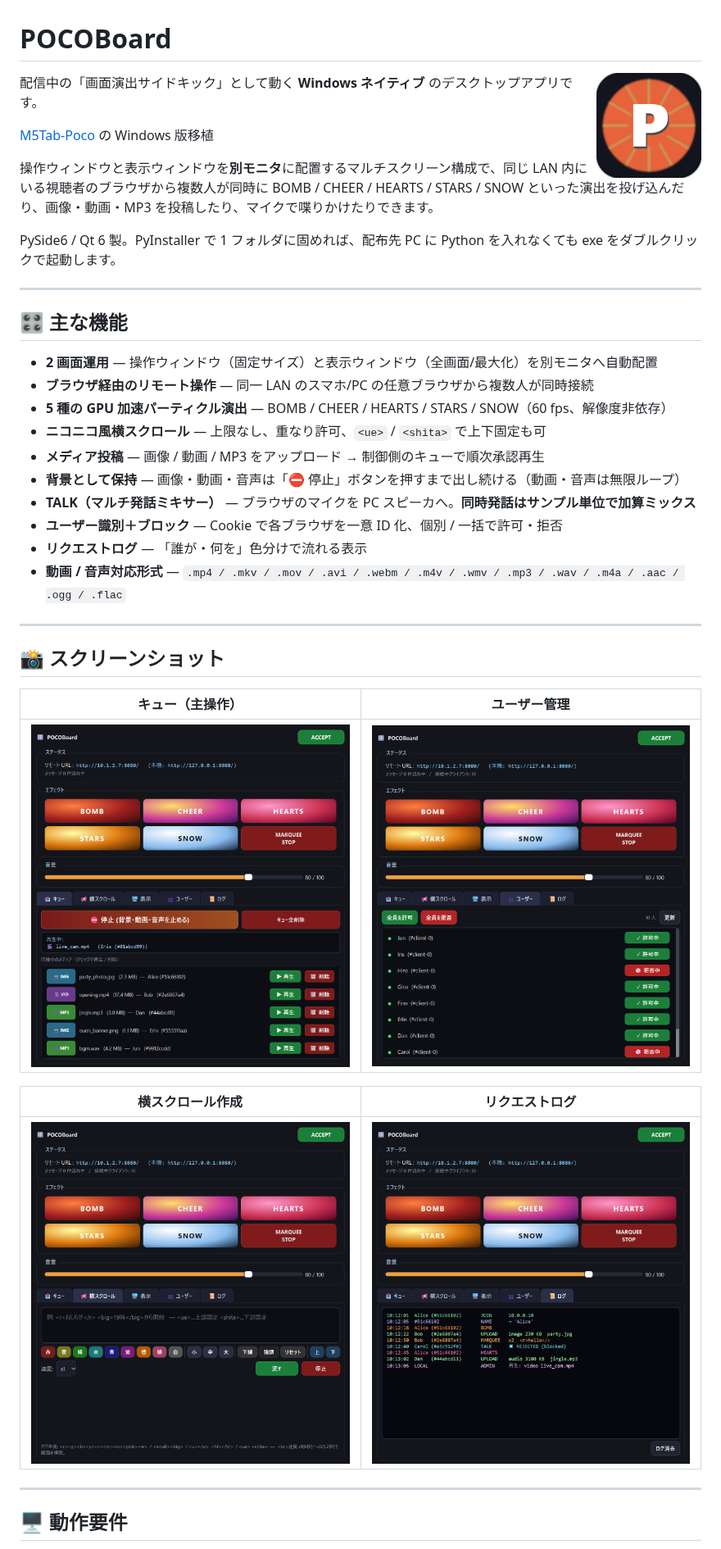
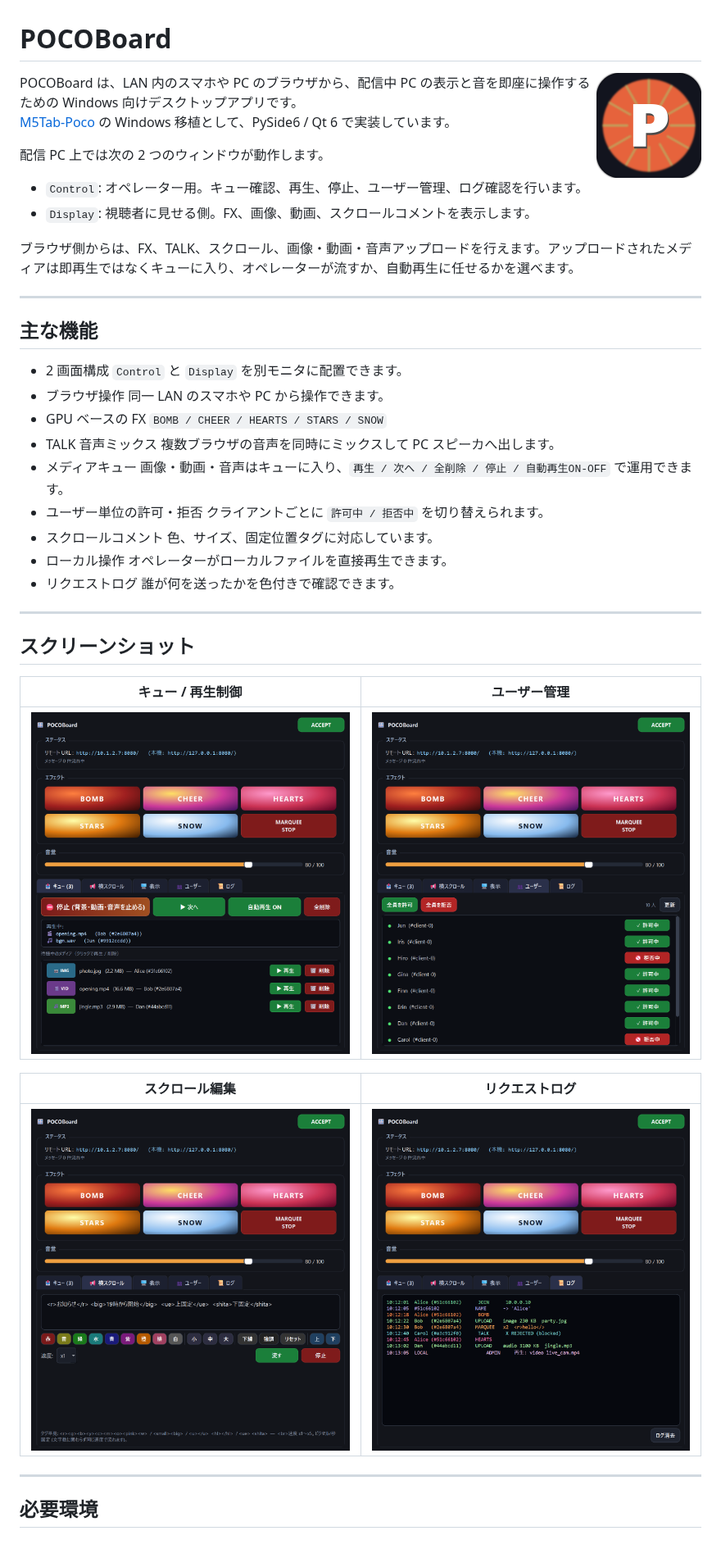
Before and after one commit to OwaHigashi/POCOBoard, a Markdown page: README.md, the part around one of its changes. Shown at 82% size. GitHub-like rendering; pictures changed too: docs/img/control_log.png, docs/img/control_marquee.png, docs/img/control_queue.png.

```diff
--- a/README.md
+++ b/README.md
@@ -2,42 +2,54 @@
 
 <img src="icon.png" width="128" align="right" alt="POCOBoard icon">
 
-配信中の「画面演出サイドキック」として動く **Windows ネイティブ** のデスクトップアプリです。
+POCOBoard は、LAN 内のスマホや PC のブラウザから、配信中 PC の表示と音を即座に操作するための Windows 向けデスクトップアプリです。
+[M5Tab-Poco](https://github.com/OwaHigashi/M5Tab-Poco) の Windows 移植として、PySide6 / Qt 6 で実装しています。
 
-[M5Tab-Poco](https://github.com/OwaHigashi/M5Tab-Poco) の Windows 版移植
+配信 PC 上では次の 2 つのウィンドウが動作します。
 
-操作ウィンドウと表示ウィンドウを**別モニタ**に配置するマルチスクリーン構成で、同じ LAN 内にいる視聴者のブラウザから複数人が同時に BOMB / CHEER / HEARTS / STARS / SNOW といった演出を投げ込んだり、画像・動画・MP3 を投稿したり、マイクで喋りかけたりできます。
+- `Control`:
+  オペレーター用。キュー確認、再生、停止、ユーザー管理、ログ確認を行います。
+- `Display`:
+  視聴者に見せる側。FX、画像、動画、スクロールコメントを表示します。
 
-PySide6 / Qt 6 製。PyInstaller で 1 フォルダに固めれば、配布先 PC に Python を入れなくても exe をダブルクリックで起動します。
+ブラウザ側からは、FX、TALK、スクロール、画像・動画・音声アップロードを行えます。アップロードされたメディアは即再生ではなくキューに入り、オペレーターが流すか、自動再生に任せるかを選べます。
 
 ---
 
-## 🎛 主な機能
+## 主な機能
 
-- **2 画面運用** — 操作ウィンドウ（固定サイズ）と表示ウィンドウ（全画面/最大化）を別モニタへ自動配置
-- **ブラウザ経由のリモート操作** — 同一 LAN のスマホ/PC の任意ブラウザから複数人が同時接続
-- **5 種の GPU 加速パーティクル演出** — BOMB / CHEER / HEARTS / STARS / SNOW（60 fps、解像度非依存）
-- **ニコニコ風横スクロール** — 上限なし、重なり許可、`<ue>` / `<shita>` で上下固定も可
-- **メディア投稿** — 画像 / 動画 / MP3 をアップロード → 制御側のキューで順次承認再生
-- **背景として保持** — 画像・動画・音声は「⛔ 停止」ボタンを押すまで出し続ける（動画・音声は無限ループ）
-- **TALK（マルチ発話ミキサー）** — ブラウザのマイクを PC スピーカへ。**同時発話はサンプル単位で加算ミックス**
-- **ユーザー識別＋ブロック** — Cookie で各ブラウザを一意 ID 化、個別 / 一括で許可・拒否
-- **リクエストログ** — 「誰が・何を」色分けで流れる表示
-- **動画 / 音声対応形式** — `.mp4 / .mkv / .mov / .avi / .webm / .m4v / .wmv / .mp3 / .wav / .m4a / .aac / .ogg / .flac`
+- 2 画面構成
+  `Control` と `Display` を別モニタに配置できます。
+- ブラウザ操作
+  同一 LAN のスマホや PC から操作できます。
+- GPU ベースの FX
+  `BOMB / CHEER / HEARTS / STARS / SNOW`
+- TALK 音声ミックス
+  複数ブラウザの音声を同時にミックスして PC スピーカへ出します。
+- メディアキュー
+  画像・動画・音声はキューに入り、`再生 / 次へ / 全削除 / 停止 / 自動再生ON-OFF` で運用できます。
+- ユーザー単位の許可・拒否
+  クライアントごとに `許可中 / 拒否中` を切り替えられます。
+- スクロールコメント
+  色、サイズ、固定位置タグに対応しています。
+- ローカル操作
+  オペレーターがローカルファイルを直接再生できます。
+- リクエストログ
+  誰が何を送ったかを色付きで確認できます。
 
 ---
 
-## 📸 スクリーンショット
+## スクリーンショット
 
-| キュー（主操作） | ユーザー管理 |
+| キュー / 再生制御 | ユーザー管理 |
 |---|---|
 | <img src="docs/img/control_queue.png" width="400"> | <img src="docs/img/control_users.png" width="400"> |
 
-| 横スクロール作成 | リクエストログ |
+| スクロール編集 | リクエストログ |
 |---|---|
 | <img src="docs/img/control_marquee.png" width="400"> | <img src="docs/img/control_log.png" width="400"> |
 
 ---
 
-## 🖥 動作要件
+## 必要環境
 
```
Also changed, not shown: other parts of README.md (+225 -195 lines), docs/agent_handoff.md (added, +62 -0 lines), 7 other files.
